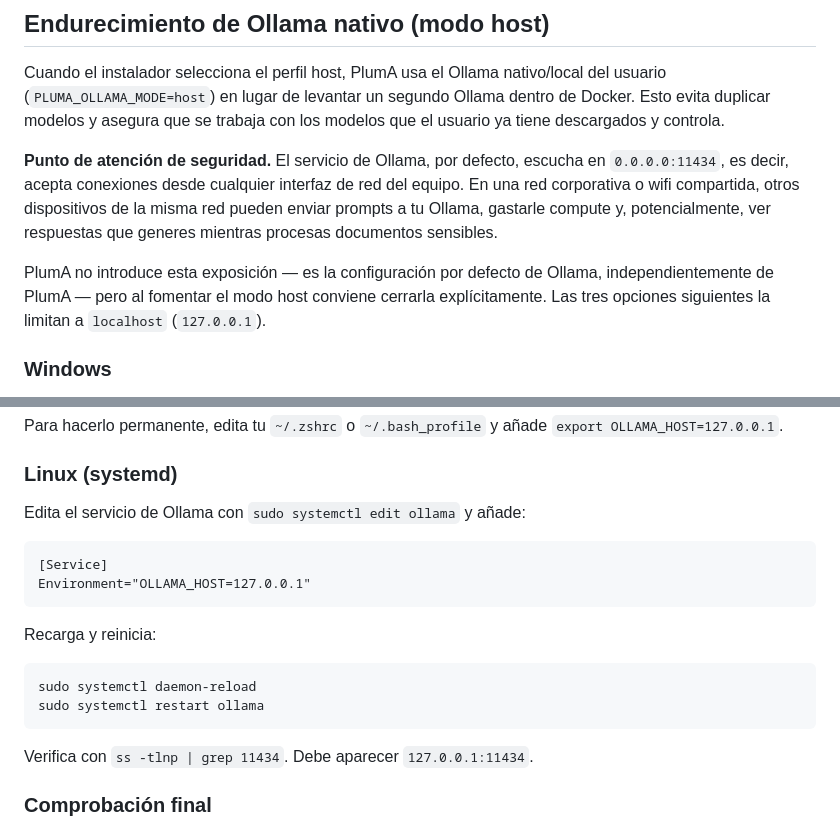
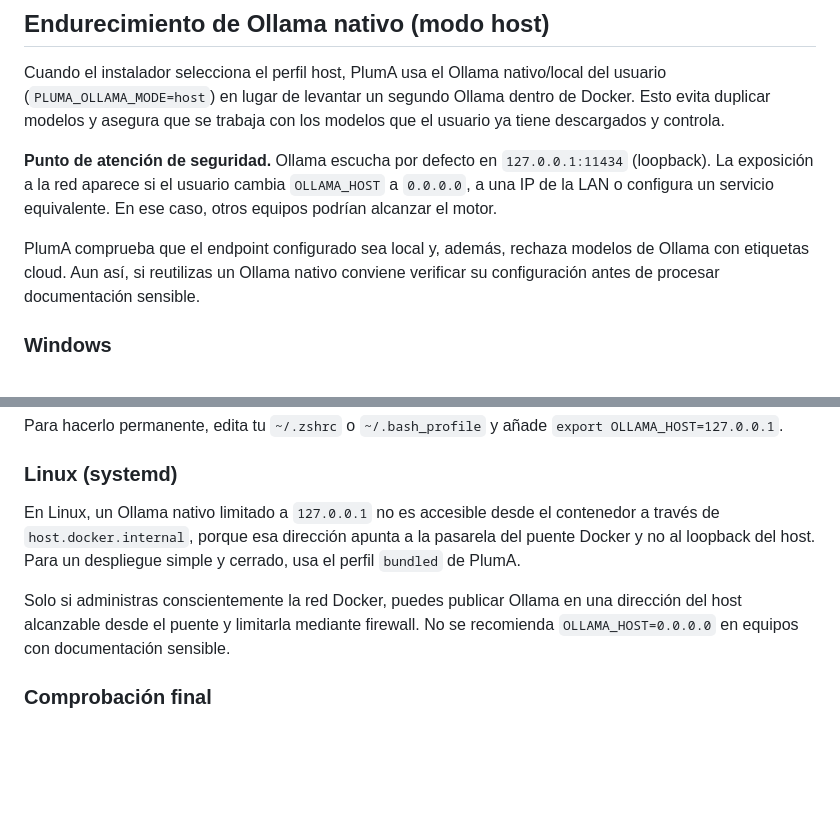
Before and after one commit to Token-Vean/Pluma, a Markdown page: INSTALACION.md, 2 parts joined by grey strips. Rendered like a GitHub page; blank space fills up the shorter version.

Commit message:
docs: correct Ollama binding and Linux host guidance

````diff
--- a/INSTALACION.md
+++ b/INSTALACION.md
@@ -49,17 +49,14 @@ nativo/local del usuario (`PLUMA_OLLAMA_MODE=host`) en lugar de levantar un
 segundo Ollama dentro de Docker. Esto evita duplicar modelos y asegura que se
 trabaja con los modelos que el usuario ya tiene descargados y controla.
 
-**Punto de atención de seguridad.** El servicio de Ollama, por defecto,
-escucha en `0.0.0.0:11434`, es decir, acepta conexiones desde cualquier
-interfaz de red del equipo. En una red corporativa o wifi compartida,
-otros dispositivos de la misma red pueden enviar prompts a tu Ollama,
-gastarle compute y, potencialmente, ver respuestas que generes mientras
-procesas documentos sensibles.
+**Punto de atención de seguridad.** Ollama escucha por defecto en
+`127.0.0.1:11434` (loopback). La exposición a la red aparece si el usuario
+cambia `OLLAMA_HOST` a `0.0.0.0`, a una IP de la LAN o configura un
+servicio equivalente. En ese caso, otros equipos podrían alcanzar el motor.
 
-PlumA no introduce esta exposición — es la configuración por defecto de
-Ollama, independientemente de PlumA — pero al fomentar el modo host
-conviene cerrarla explícitamente. Las tres opciones siguientes la
-limitan a `localhost` (`127.0.0.1`).
+PlumA comprueba que el endpoint configurado sea local y, además, rechaza
+modelos de Ollama con etiquetas cloud. Aun así, si reutilizas un Ollama nativo
+conviene verificar su configuración antes de procesar documentación sensible.
 
 ### Windows
 
@@ -93,21 +90,14 @@ añade `export OLLAMA_HOST=127.0.0.1`.
 
 ### Linux (systemd)
 
-Edita el servicio de Ollama con `sudo systemctl edit ollama` y añade:
+En Linux, un Ollama nativo limitado a `127.0.0.1` no es accesible desde el
+contenedor a través de `host.docker.internal`, porque esa dirección apunta a
+la pasarela del puente Docker y no al loopback del host. Para un despliegue
+simple y cerrado, usa el perfil `bundled` de PlumA.
 
-```
-[Service]
-Environment="OLLAMA_HOST=127.0.0.1"
-```
-
-Recarga y reinicia:
-
-```
-sudo systemctl daemon-reload
-sudo systemctl restart ollama
-```
-
-Verifica con `ss -tlnp | grep 11434`. Debe aparecer `127.0.0.1:11434`.
+Solo si administras conscientemente la red Docker, puedes publicar Ollama en
+una dirección del host alcanzable desde el puente y limitarla mediante firewall.
+No se recomienda `OLLAMA_HOST=0.0.0.0` en equipos con documentación sensible.
 
 ### Comprobación final
 
````
